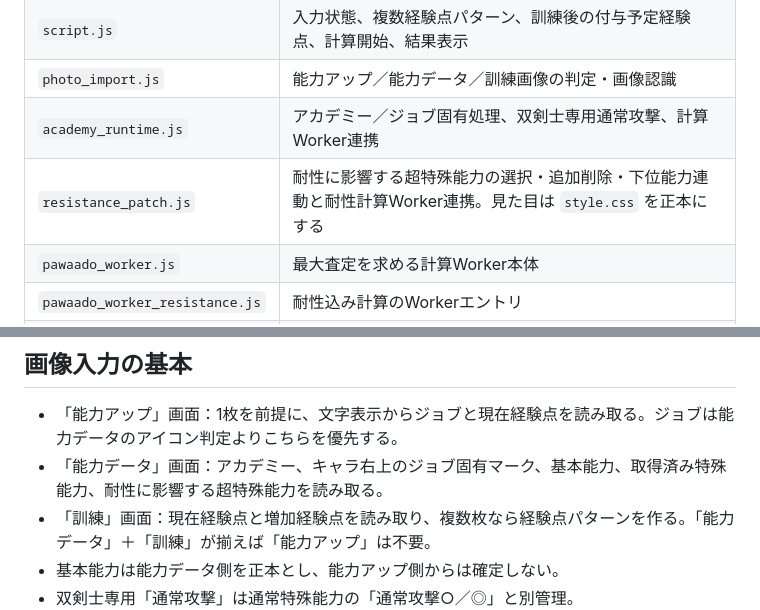
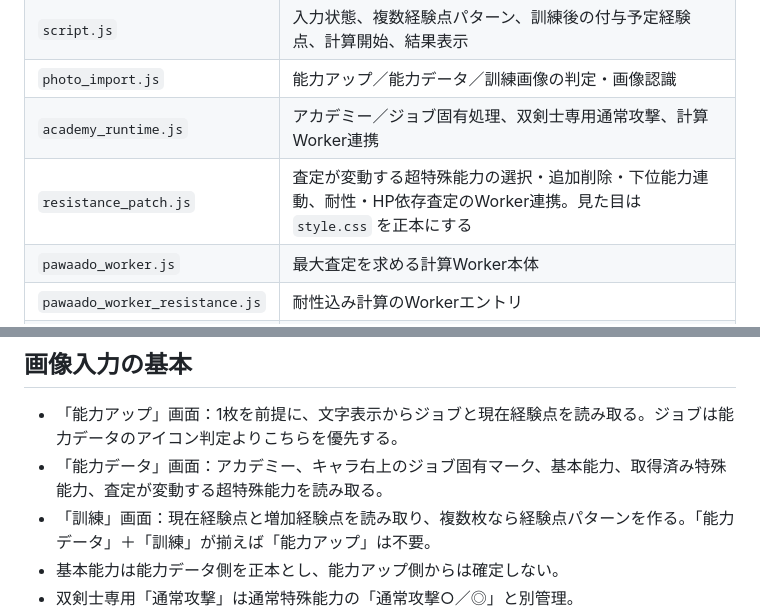
Before and after one commit to pawaado/pawaado-satei, a Markdown page: README.md, 2 parts joined by grey strips. Rendered like a GitHub page.

Commit message:
Document variable-score super abilities

```diff
--- a/README.md
+++ b/README.md
@@ -14,7 +14,7 @@ GitHub Pages で公開している査定ツールの保守メモです。
 | `script.js` | 入力状態、複数経験点パターン、訓練後の付与予定経験点、計算開始、結果表示 |
 | `photo_import.js` | 能力アップ／能力データ／訓練画像の判定・画像認識 |
 | `academy_runtime.js` | アカデミー／ジョブ固有処理、双剣士専用通常攻撃、計算Worker連携 |
-| `resistance_patch.js` | 耐性に影響する超特殊能力の選択・追加削除・下位能力連動と耐性計算Worker連携。見た目は `style.css` を正本にする |
+| `resistance_patch.js` | 査定が変動する超特殊能力の選択・追加削除・下位能力連動、耐性・HP依存査定のWorker連携。見た目は `style.css` を正本にする |
 | `pawaado_worker.js` | 最大査定を求める計算Worker本体 |
 | `pawaado_worker_resistance.js` | 耐性込み計算のWorkerエントリ |
 | `rankings.html` | 査定効率ランキング画面 |
@@ -36,7 +36,7 @@ GitHub Pages で公開している査定ツールの保守メモです。
 ## 画像入力の基本
 
 - 「能力アップ」画面：1枚を前提に、文字表示からジョブと現在経験点を読み取る。ジョブは能力データのアイコン判定よりこちらを優先する。
-- 「能力データ」画面：アカデミー、キャラ右上のジョブ固有マーク、基本能力、取得済み特殊能力、耐性に影響する超特殊能力を読み取る。
+- 「能力データ」画面：アカデミー、キャラ右上のジョブ固有マーク、基本能力、取得済み特殊能力、査定が変動する超特殊能力を読み取る。
 - 「訓練」画面：現在経験点と増加経験点を読み取り、複数枚なら経験点パターンを作る。「能力データ」＋「訓練」が揃えば「能力アップ」は不要。
 - 基本能力は能力データ側を正本とし、能力アップ側からは確定しない。
 - 双剣士専用「通常攻撃」は通常特殊能力の「通常攻撃○／◎」と別管理。
```
